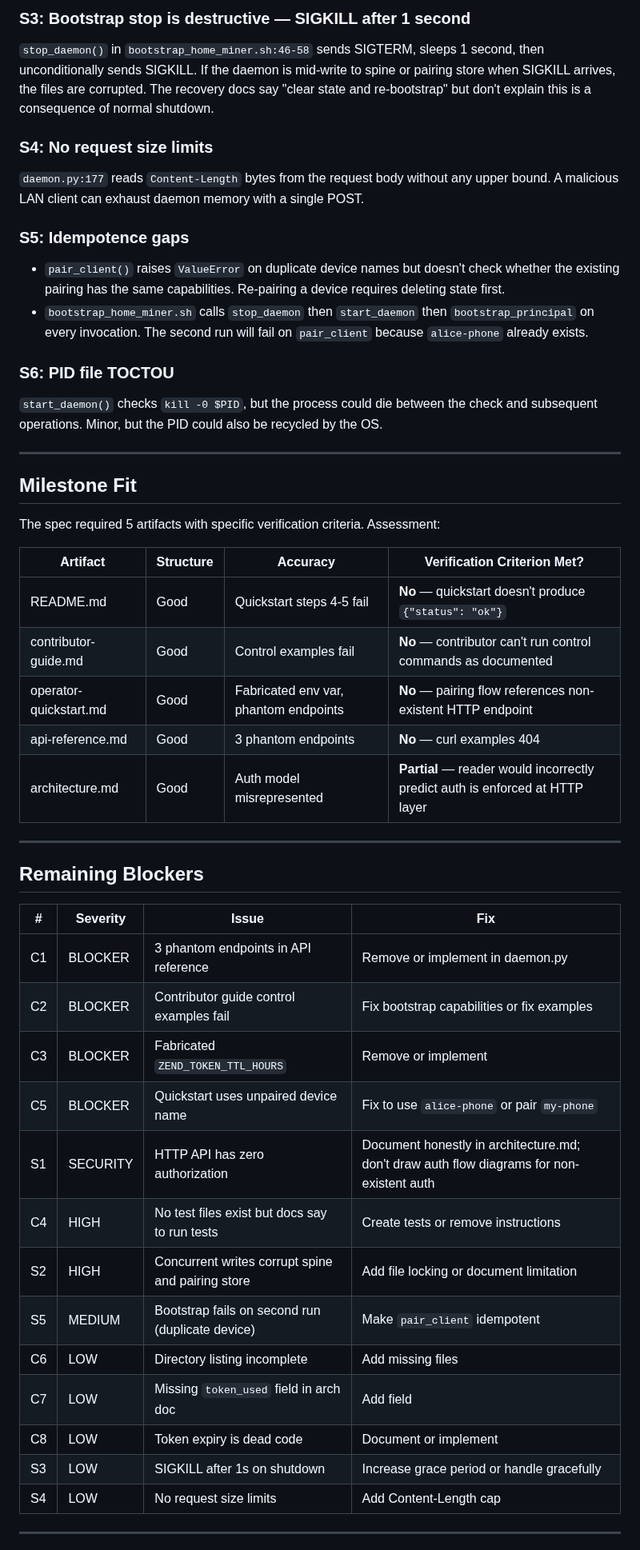
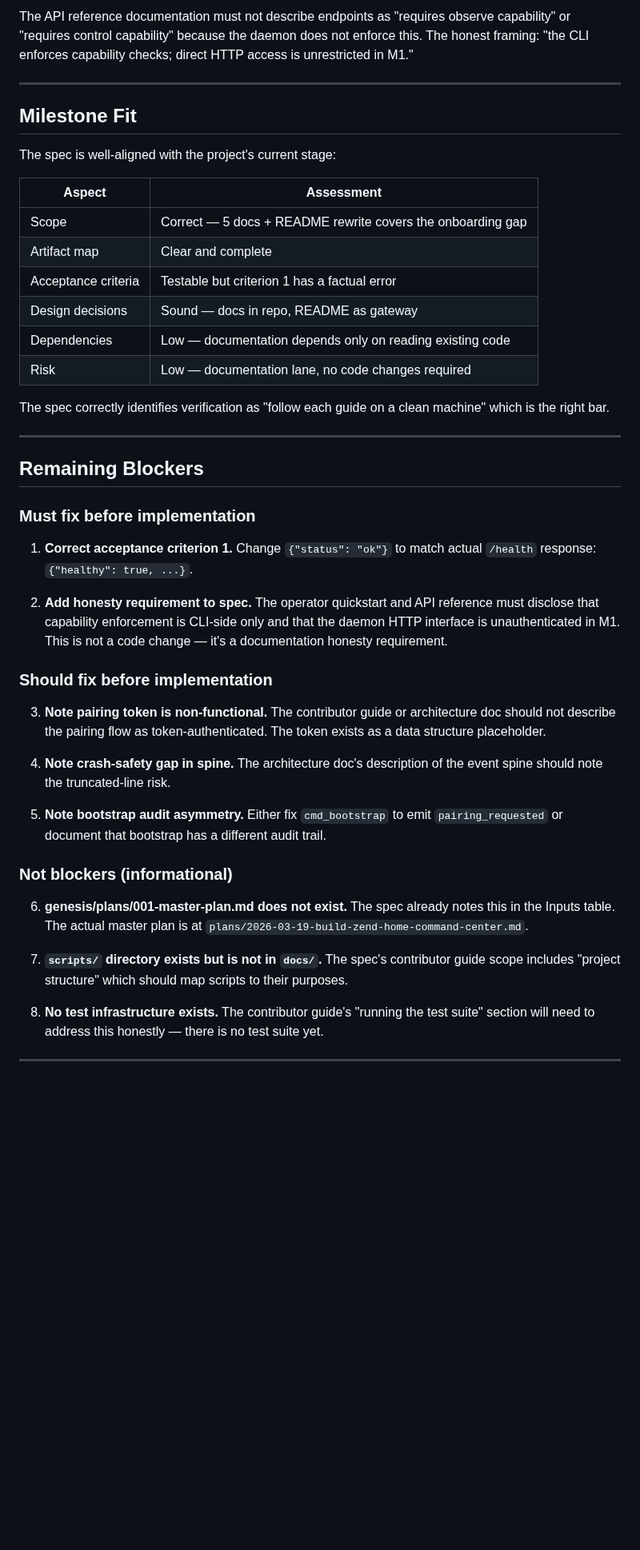
Before and after one commit to happybigmtn/zend, a Markdown page: outputs/documentation-and-onboarding/review.md, the part around one of its changes. Shown at 80% size. Drawn GitHub-style; blank space fills up the shorter version.

```diff
--- a/outputs/documentation-and-onboarding/review.md
+++ b/outputs/documentation-and-onboarding/review.md
@@ -119,54 +124,66 @@ Same issue with `save_pairings()` in `store.py:80-83`: `json.dump()` to `pairing
 
-### S3: Bootstrap stop is destructive — SIGKILL after 1 second
-
-`stop_daemon()` in `bootstrap_home_miner.sh:46-58` sends SIGTERM, sleeps 1 second, then unconditionally sends SIGKILL. If the daemon is mid-write to spine or pairing store when SIGKILL arrives, the files are corrupted. The recovery docs say "clear state and re-bootstrap" but don't explain this is a consequence of normal shutdown.
-
-### S4: No request size limits
-
-`daemon.py:177` reads `Content-Length` bytes from the request body without any upper bound. A malicious LAN client can exhaust daemon memory with a single POST.
-
-### S5: Idempotence gaps
-
-- `pair_client()` raises `ValueError` on duplicate device names but doesn't check whether the existing pairing has the same capabilities. Re-pairing a device requires deleting state first.
-- `bootstrap_home_miner.sh` calls `stop_daemon` then `start_daemon` then `bootstrap_principal` on every invocation. The second run will fail on `pair_client` because `alice-phone` already exists.
-
-### S6: PID file TOCTOU
-
-`start_daemon()` checks `kill -0 $PID`, but the process could die between the check and subsequent operations. Minor, but the PID could also be recycled by the OS.
+The API reference documentation must not describe endpoints as
+"requires observe capability" or "requires control capability" because the
+daemon does not enforce this. The honest framing: "the CLI enforces capability
+checks; direct HTTP access is unrestricted in M1."
 
 ---
 
 ## Milestone Fit
 
-The spec required 5 artifacts with specific verification criteria. Assessment:
+The spec is well-aligned with the project's current stage:
 
-| Artifact | Structure | Accuracy | Verification Criterion Met? |
-|----------|-----------|----------|----------------------------|
-| README.md | Good | Quickstart steps 4-5 fail | **No** — quickstart doesn't produce `{"status": "ok"}` |
-| contributor-guide.md | Good | Control examples fail | **No** — contributor can't run control commands as documented |
-| operator-quickstart.md | Good | Fabricated env var, phantom endpoints | **No** — pairing flow references non-existent HTTP endpoint |
-| api-reference.md | Good | 3 phantom endpoints | **No** — curl examples 404 |
-| architecture.md | Good | Auth model misrepresented | **Partial** — reader would incorrectly predict auth is enforced at HTTP layer |
+| Aspect | Assessment |
+|--------|------------|
+| Scope | Correct — 5 docs + README rewrite covers the onboarding gap |
+| Artifact map | Clear and complete |
+| Acceptance criteria | Testable but criterion 1 has a factual error |
+| Design decisions | Sound — docs in repo, README as gateway |
+| Dependencies | Low — documentation depends only on reading existing code |
+| Risk | Low — documentation lane, no code changes required |
+
+The spec correctly identifies verification as "follow each guide on a clean
+machine" which is the right bar.
 
 ---
 
 ## Remaining Blockers
 
-| # | Severity | Issue | Fix |
-|---|----------|-------|-----|
-| C1 | BLOCKER | 3 phantom endpoints in API reference | Remove or implement in daemon.py |
-| C2 | BLOCKER | Contributor guide control examples fail | Fix bootstrap capabilities or fix examples |
-| C3 | BLOCKER | Fabricated `ZEND_TOKEN_TTL_HOURS` | Remove or implement |
-| C5 | BLOCKER | Quickstart uses unpaired device name | Fix to use `alice-phone` or pair `my-phone` |
-| S1 | SECURITY | HTTP API has zero authorization | Document honestly in architecture.md; don't draw auth flow diagrams for non-existent auth |
-| C4 | HIGH | No test files exist but docs say to run tests | Create tests or remove instructions |
-| S2 | HIGH | Concurrent writes corrupt spine and pairing store | Add file locking or document limitation |
-| S5 | MEDIUM | Bootstrap fails on second run (duplicate device) | Make `pair_client` idempotent |
-| C6 | LOW | Directory listing incomplete | Add missing files |
-| C7 | LOW | Missing `token_used` field in arch doc | Add field |
-| C8 | LOW | Token expiry is dead code | Document or implement |
-| S3 | LOW | SIGKILL after 1s on shutdown | Increase grace period or handle gracefully |
-| S4 | LOW | No request size limits | Add Content-Length cap |
+### Must fix before implementation
+
+1. **Correct acceptance criterion 1.** Change `{"status": "ok"}` to match
+   actual `/health` response: `{"healthy": true, ...}`.
+
+2. **Add honesty requirement to spec.** The operator quickstart and API
+   reference must disclose that capability enforcement is CLI-side only and
+   that the daemon HTTP interface is unauthenticated in M1. This is not a
+   code change — it's a documentation honesty requirement.
+
+### Should fix before implementation
+
+3. **Note pairing token is non-functional.** The contributor guide or
+   architecture doc should not describe the pairing flow as token-authenticated.
+   The token exists as a data structure placeholder.
+
+4. **Note crash-safety gap in spine.** The architecture doc's description of
+   the event spine should note the truncated-line risk.
+
+5. **Note bootstrap audit asymmetry.** Either fix `cmd_bootstrap` to emit
+   `pairing_requested` or document that bootstrap has a different audit trail.
+
+### Not blockers (informational)
+
+6. **genesis/plans/001-master-plan.md does not exist.** The spec already notes
+   this in the Inputs table. The actual master plan is at
+   `plans/2026-03-19-build-zend-home-command-center.md`.
+
+7. **`scripts/` directory exists but is not in `docs/`.** The spec's
+   contributor guide scope includes "project structure" which should map
+   scripts to their purposes.
+
+8. **No test infrastructure exists.** The contributor guide's "running the
+   test suite" section will need to address this honestly — there is no test
+   suite yet.
 
 ---
 
```
Also changed, not shown: other parts of outputs/documentation-and-onboarding/review.md (+107 -94 lines), outputs/documentation-and-onboarding/spec.md (+52 -87 lines).
